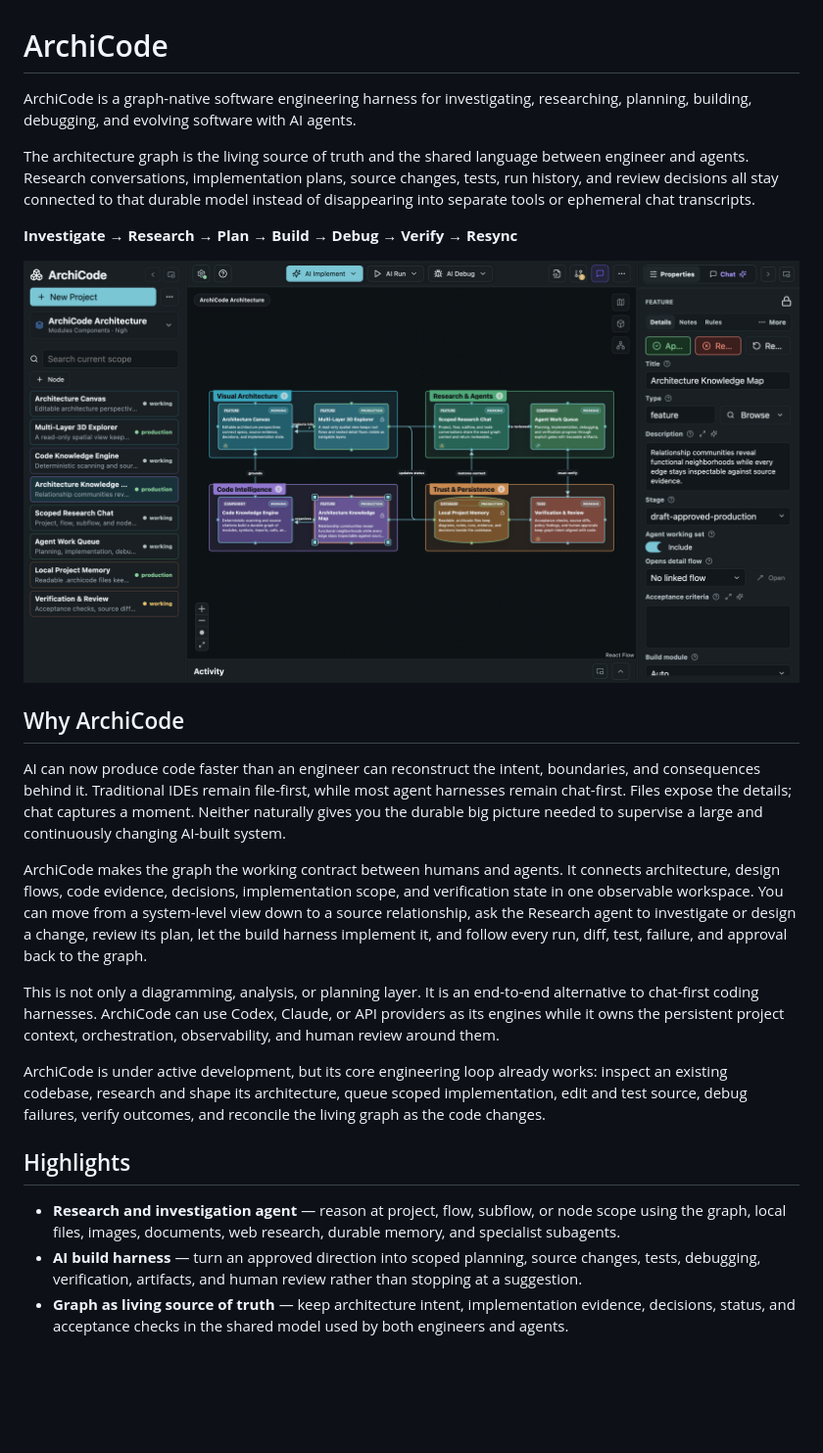
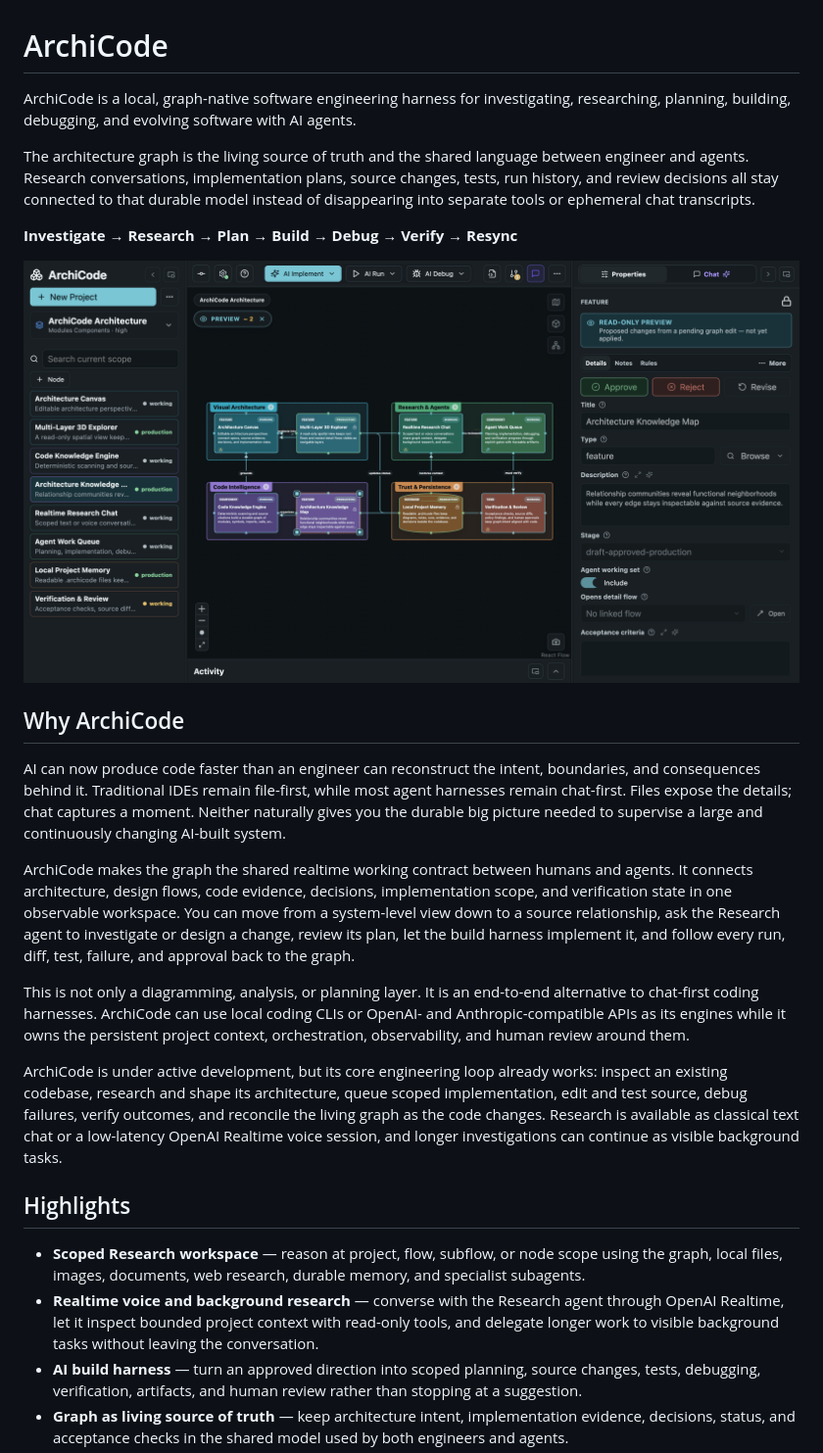
Before and after one commit to roymasad/ArchiCode, a Markdown page: README.md, the part around the change printed below. Shown: that part at 98% size. Rendered like a GitHub page; pictures changed too: docs/assets/archicode-overview.png; blank space fills up the shorter version.

```diff
--- a/README.md
+++ b/README.md
@@ -1,6 +1,6 @@
 # ArchiCode
 
-ArchiCode is a graph-native software engineering harness for investigating, researching, planning, building, debugging, and evolving software with AI agents.
+ArchiCode is a local, graph-native software engineering harness for investigating, researching, planning, building, debugging, and evolving software with AI agents.
 
 The architecture graph is the living source of truth and the shared language between engineer and agents. Research conversations, implementation plans, source changes, tests, run history, and review decisions all stay connected to that durable model instead of disappearing into separate tools or ephemeral chat transcripts.
 
@@ -12,15 +12,16 @@ The architecture graph is the living source of truth and the shared language bet
 
 AI can now produce code faster than an engineer can reconstruct the intent, boundaries, and consequences behind it. Traditional IDEs remain file-first, while most agent harnesses remain chat-first. Files expose the details; chat captures a moment. Neither naturally gives you the durable big picture needed to supervise a large and continuously changing AI-built system.
 
-ArchiCode makes the graph the working contract between humans and agents. It connects architecture, design flows, code evidence, decisions, implementation scope, and verification state in one observable workspace. You can move from a system-level view down to a source relationship, ask the Research agent to investigate or design a change, review its plan, let the build harness implement it, and follow every run, diff, test, failure, and approval back to the graph.
+ArchiCode makes the graph the shared realtime working contract between humans and agents. It connects architecture, design flows, code evidence, decisions, implementation scope, and verification state in one observable workspace. You can move from a system-level view down to a source relationship, ask the Research agent to investigate or design a change, review its plan, let the build harness implement it, and follow every run, diff, test, failure, and approval back to the graph.
 
-This is not only a diagramming, analysis, or planning layer. It is an end-to-end alternative to chat-first coding harnesses. ArchiCode can use Codex, Claude, or API providers as its engines while it owns the persistent project context, orchestration, observability, and human review around them.
+This is not only a diagramming, analysis, or planning layer. It is an end-to-end alternative to chat-first coding harnesses. ArchiCode can use local coding CLIs or OpenAI- and Anthropic-compatible APIs as its engines while it owns the persistent project context, orchestration, observability, and human review around them.
 
-ArchiCode is under active development, but its core engineering loop already works: inspect an existing codebase, research and shape its architecture, queue scoped implementation, edit and test source, debug failures, verify outcomes, and reconcile the living graph as the code changes.
+ArchiCode is under active development, but its core engineering loop already works: inspect an existing codebase, research and shape its architecture, queue scoped implementation, edit and test source, debug failures, verify outcomes, and reconcile the living graph as the code changes. Research is available as classical text chat or a low-latency OpenAI Realtime voice session, and longer investigations can continue as visible background tasks.
 
 ## Highlights
 
-- **Research and investigation agent** — reason at project, flow, subflow, or node scope using the graph, local files, images, documents, web research, durable memory, and specialist subagents.
+- **Scoped Research workspace** — reason at project, flow, subflow, or node scope using the graph, local files, images, documents, web research, durable memory, and specialist subagents.
+- **Realtime voice and background research** — converse with the Research agent through OpenAI Realtime, let it inspect bounded project context with read-only tools, and delegate longer work to visible background tasks without leaving the conversation.
 - **AI build harness** — turn an approved direction into scoped planning, source changes, tests, debugging, verification, artifacts, and human review rather than stopping at a suggestion.
 - **Graph as living source of truth** — keep architecture intent, implementation evidence, decisions, status, and acceptance checks in the shared model used by both engineers and agents.
 - **End-to-end observability** — inspect the queue, plans, tool activity, traces, logs, source diffs, failures, verification evidence, token usage, and review decisions behind agent work.
```
Also changed, not shown: other parts of README.md (+15 -4 lines), docs/assets/archicode-3d-layers.png, docs/assets/archicode-knowledge-map.png, docs/assets/archicode-research-chat.png, 4 other files.
